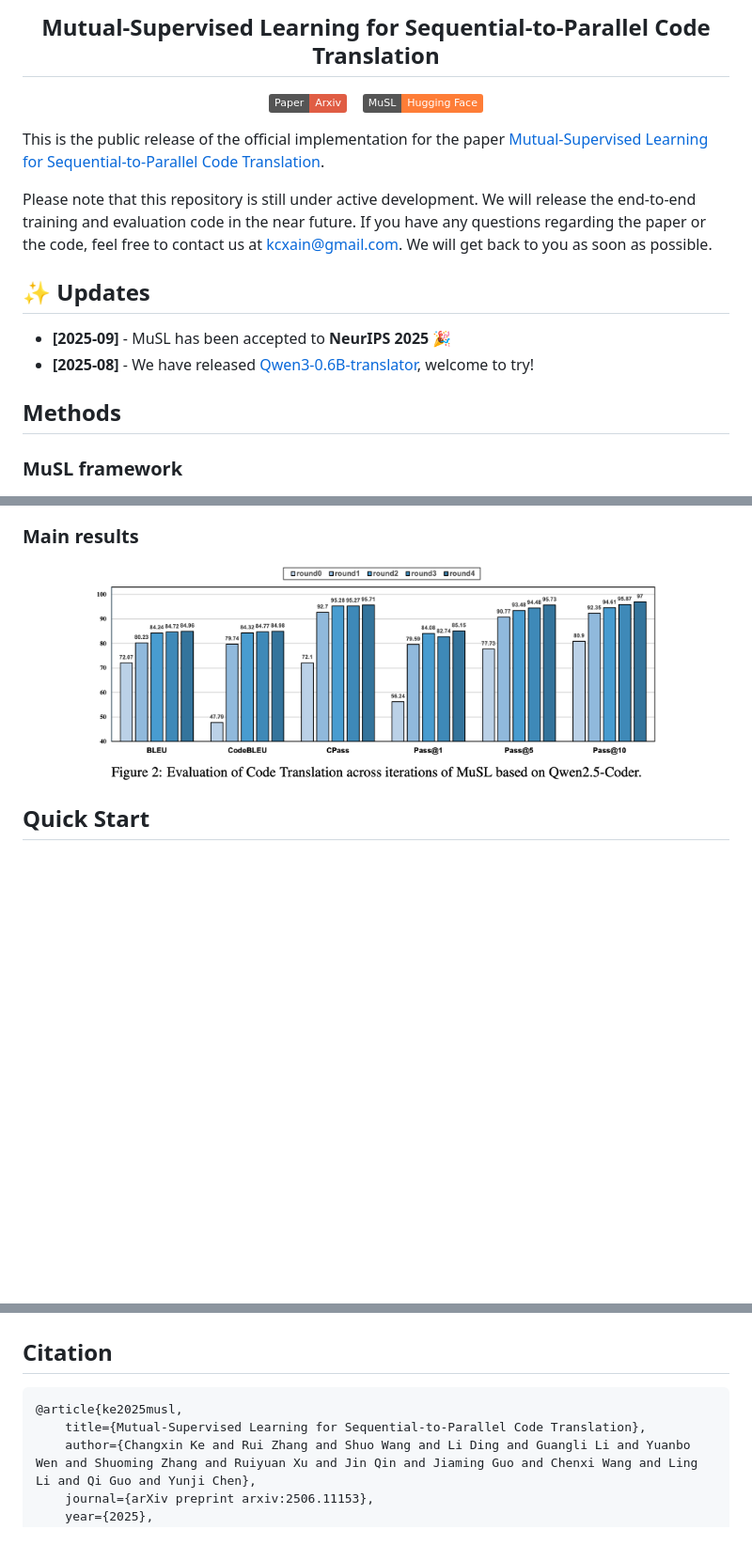
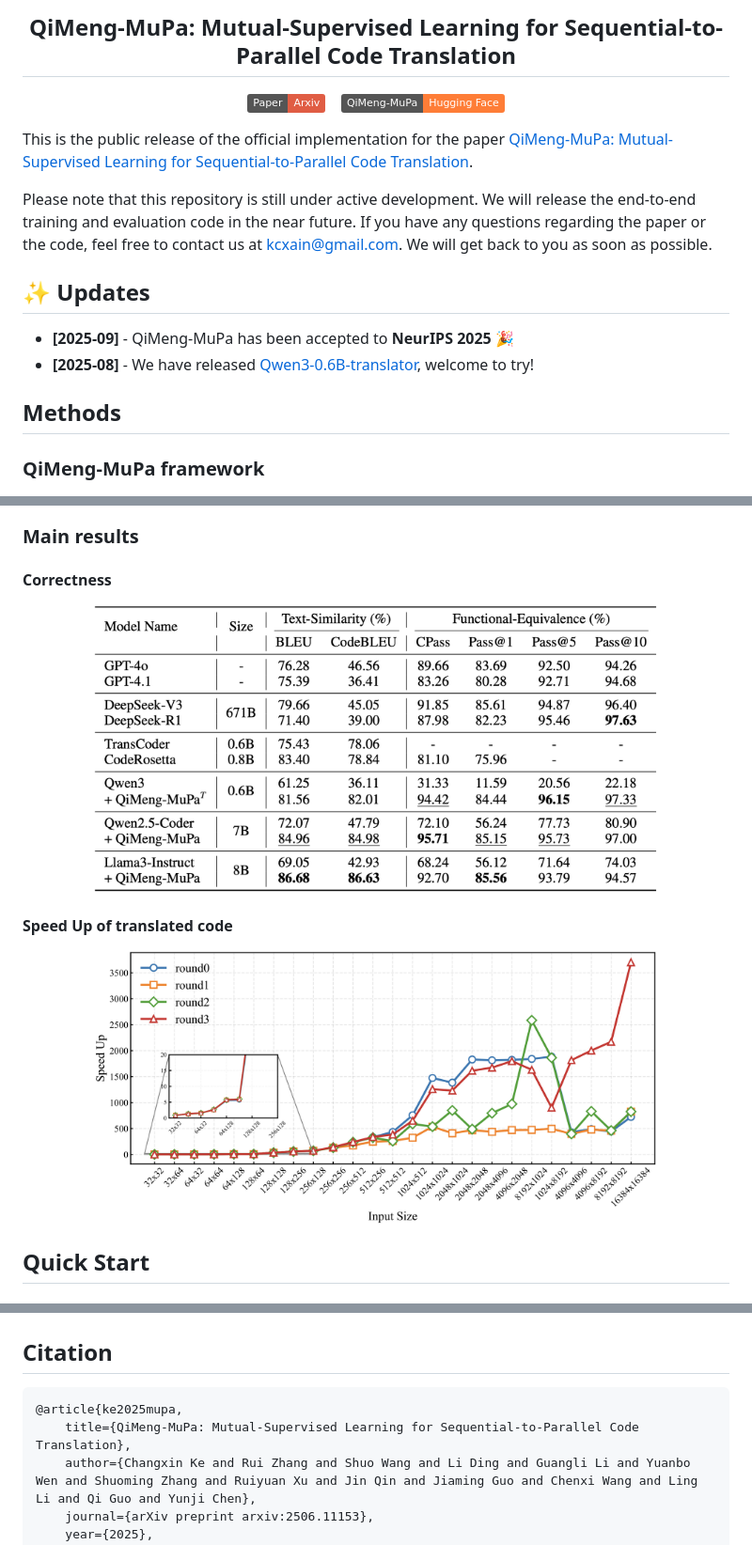
Before and after one commit to kcxain/mupa, a Markdown page: README.md, 3 parts joined by grey strips. Shown: that part at 94% size. Drawn GitHub-style; pictures changed too: figures/correctness.png (added), figures/results.png (deleted), figures/speedup.png (added); badges without logos; blank space fills up the shorter version.

````diff
--- a/README.md
+++ b/README.md
@@ -1,5 +1,5 @@
 <h2 align="center">
-  Mutual-Supervised Learning for Sequential-to-Parallel Code Translation
+  QiMeng-MuPa: Mutual-Supervised Learning for Sequential-to-Parallel Code Translation
 </h2>
 
 <p align="center">
@@ -14,30 +14,41 @@
     <img
-        src="https://img.shields.io/badge/MuSL-Hugging%20Face-orange?logo=huggingface&logoColor=yellow"
+        src="https://img.shields.io/badge/QiMeng--MuPa-Hugging%20Face-orange?logo=huggingface&logoColor=yellow"
         alt="Collections on Hugging Face"
     />
   </a>
 </p>
 
-This is the public release of the official implementation for the paper [Mutual-Supervised Learning for Sequential-to-Parallel Code Translation](https://arxiv.org/abs/2506.11153).
+This is the public release of the official implementation for the paper [QiMeng-MuPa: Mutual-Supervised Learning for Sequential-to-Parallel Code Translation](https://arxiv.org/abs/2506.11153).
 
 Please note that this repository is still under active development. We will release the end-to-end training and evaluation code in the near future. If you have any questions regarding the paper or the code, feel free to contact us at kcxain@gmail.com. We will get back to you as soon as possible.
 
 ## ✨ Updates
-- **[2025-09]** - MuSL has been accepted to **NeurIPS 2025** 🎉
+- **[2025-09]** - QiMeng-MuPa has been accepted to **NeurIPS 2025** 🎉
 - **[2025-08]** - We have released [Qwen3-0.6B-translator](https://huggingface.co/kcxain/translator-Qwen3-0.6B), welcome to try!
 
 
 ## Methods
 
-### MuSL framework
+### QiMeng-MuPa framework
+
 <p align="center">
   <img src="./figures/overview.png" alt="Overview" width="80%" />
 </p>
 
 ### Main results
+
+#### Correctness
+
 <p align="center">
-  <img src="./figures/results.png" alt="Overview" width="80%" />
+  <img src="./figures/correctness.png" alt="Correctness" width="80%" />
 </p>
+
+#### Speed Up of translated code
+
+<p align="center">
+  <img src="./figures/speedup.png" alt="Speedp" width="80%" />
+</p>
+
 
 ## Quick Start
 
@@ -87,8 +98,8 @@ bash scripts/eval_pass_k.sh
 ## Citation
 
 ```bibtex
-@article{ke2025musl,
-    title={Mutual-Supervised Learning for Sequential-to-Parallel Code Translation},
+@article{ke2025mupa,
+    title={QiMeng-MuPa: Mutual-Supervised Learning for Sequential-to-Parallel Code Translation},
     author={Changxin Ke and Rui Zhang and Shuo Wang and Li Ding and Guangli Li and Yuanbo Wen and Shuoming Zhang and Ruiyuan Xu and Jin Qin and Jiaming Guo and Chenxi Wang and Ling Li and Qi Guo and Yunji Chen},
     journal={arXiv preprint arxiv:2506.11153},
     year={2025},
````
Also changed, not shown: other parts of README.md (+1 -1 lines).
